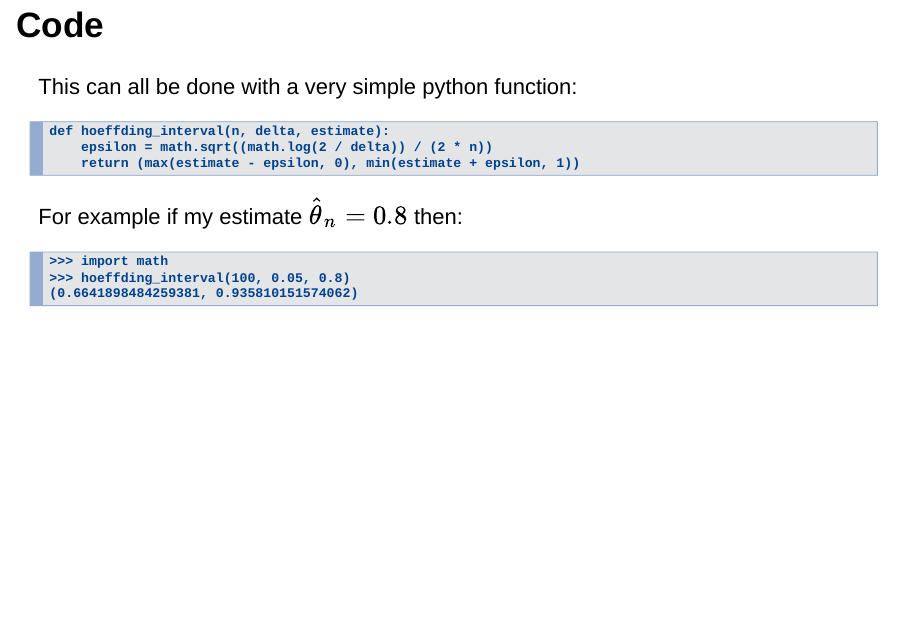
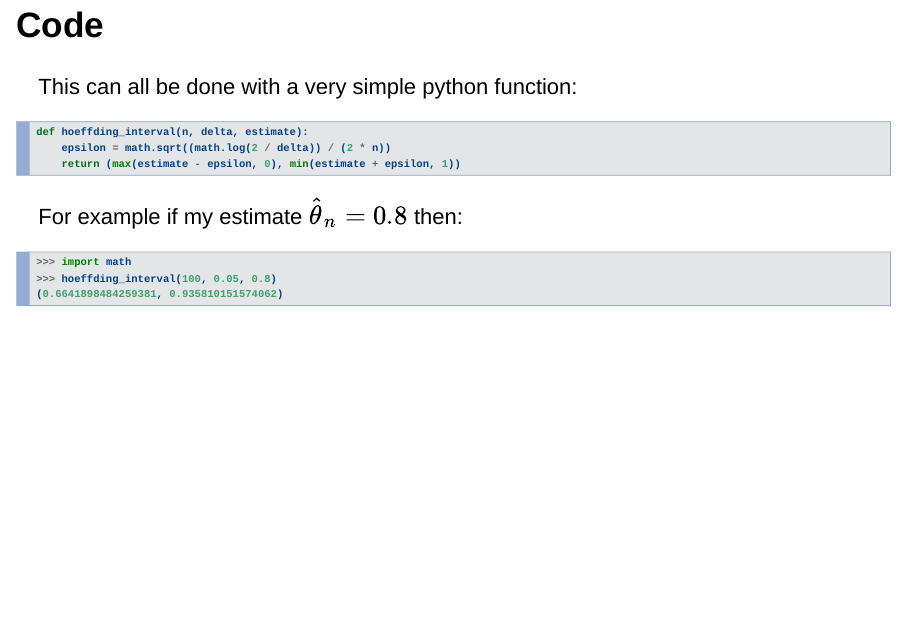
Before and after one commit to mt-edwards/hoeffding-interval, an R Markdown document (index.Rmd): page 16 of 16. Rendered offline with R 4.5, knitr and Pandoc, with nearby package versions; drawn as Slidy slides in place of the format the file asks for.

Commit message:
added python code highlighting

````diff
--- a/index.Rmd
+++ b/index.Rmd
@@ -160,7 +160,7 @@ For different metrics $n$ has different values:
 
 This can all be done with a very simple python function:
 
-```
+```python
 def hoeffding_interval(n, delta, estimate):
     epsilon = math.sqrt((math.log(2 / delta)) / (2 * n))
     return (max(estimate - epsilon, 0), min(estimate + epsilon, 1))
@@ -168,7 +168,7 @@ def hoeffding_interval(n, delta, estimate):
 
 For example if my estimate $\hat{\theta}_n=0.8$ then:
 
-```
+```python
 >>> import math
 >>> hoeffding_interval(100, 0.05, 0.8)
 (0.6641898484259381, 0.935810151574062)
````
Also changed, not shown: index.html.
